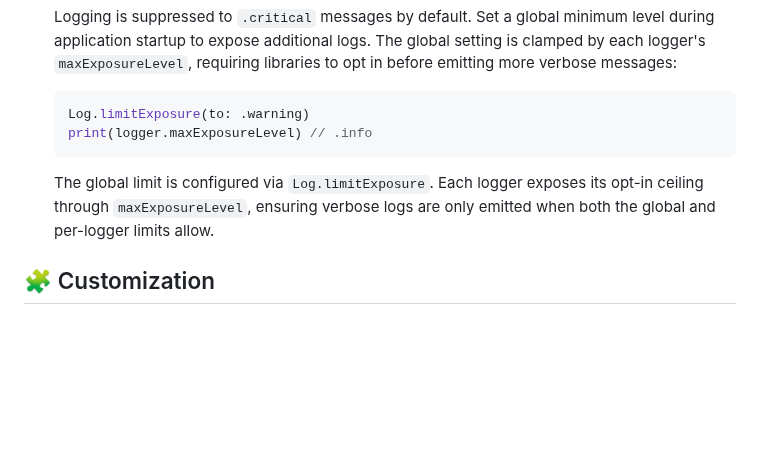
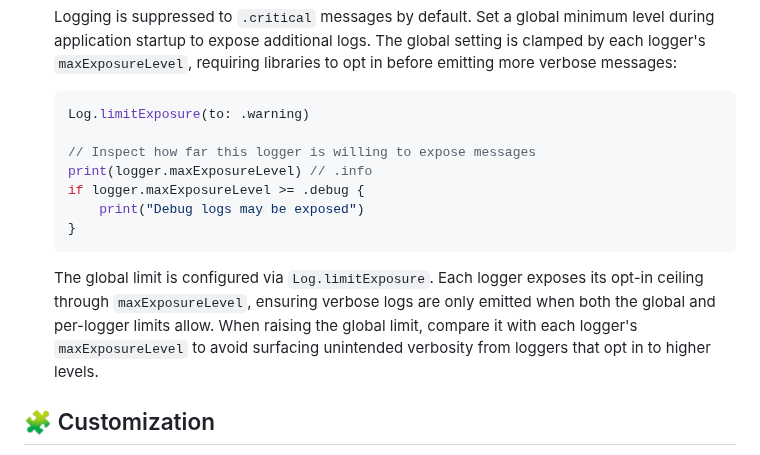
Before and after one commit to wrkstrm/WrkstrmLog, a Markdown page: README.md, the part around the change. Rendered like a GitHub page; blank space fills up the shorter version.

Commit message:
docs: clarify max exposure usage

````diff
--- a/README.md
+++ b/README.md
@@ -96,12 +96,19 @@ targets: [
 
    ```swift
    Log.limitExposure(to: .warning)
+
+   // Inspect how far this logger is willing to expose messages
    print(logger.maxExposureLevel) // .info
+   if logger.maxExposureLevel >= .debug {
+       print("Debug logs may be exposed")
+   }
    ```
 
    The global limit is configured via `Log.limitExposure`. Each logger exposes its
    opt-in ceiling through `maxExposureLevel`, ensuring verbose logs are only emitted
-   when both the global and per-logger limits allow.
+   when both the global and per-logger limits allow. When raising the global limit,
+   compare it with each logger's `maxExposureLevel` to avoid surfacing unintended
+   verbosity from loggers that opt in to higher levels.
 
 ## 🧩 Customization
 
````
